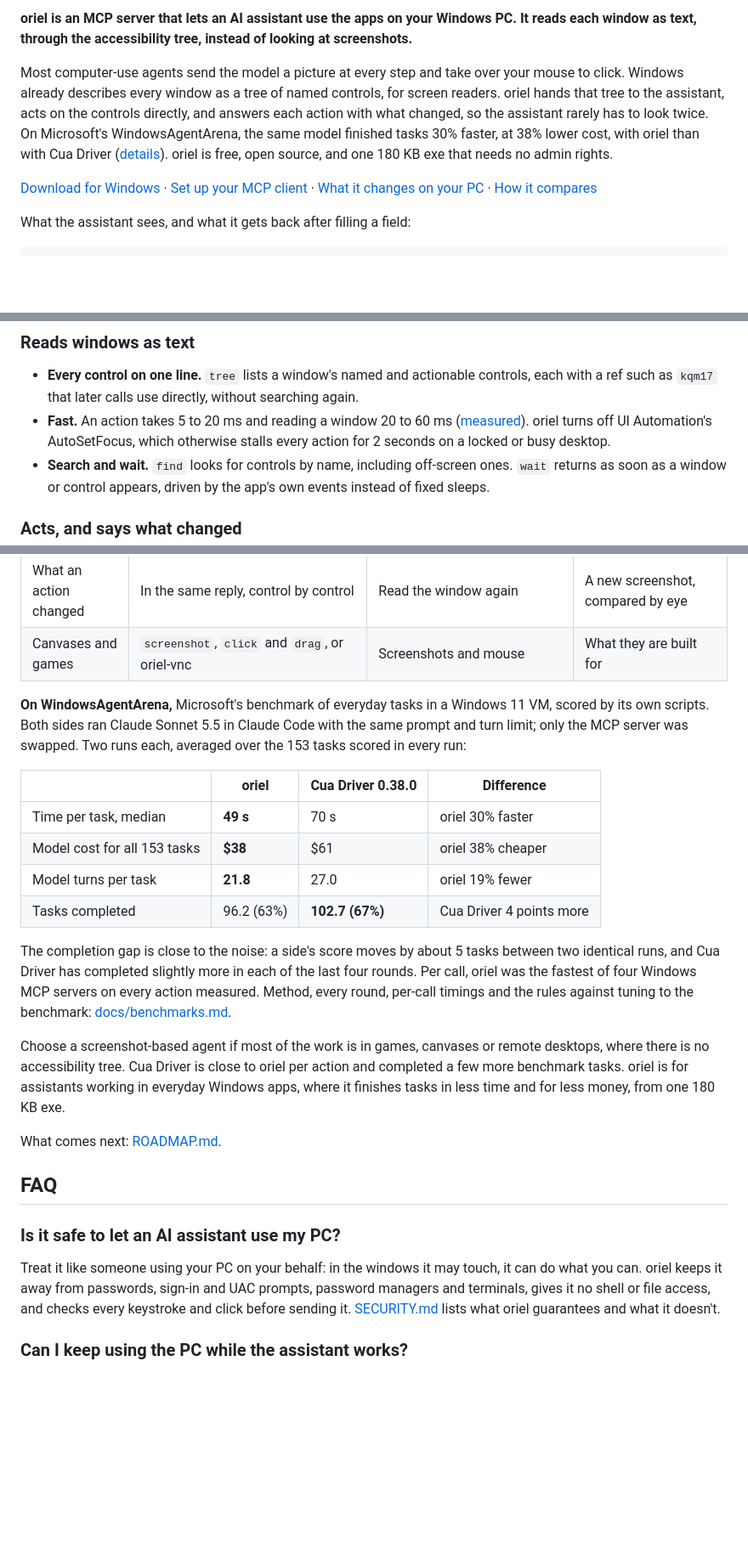
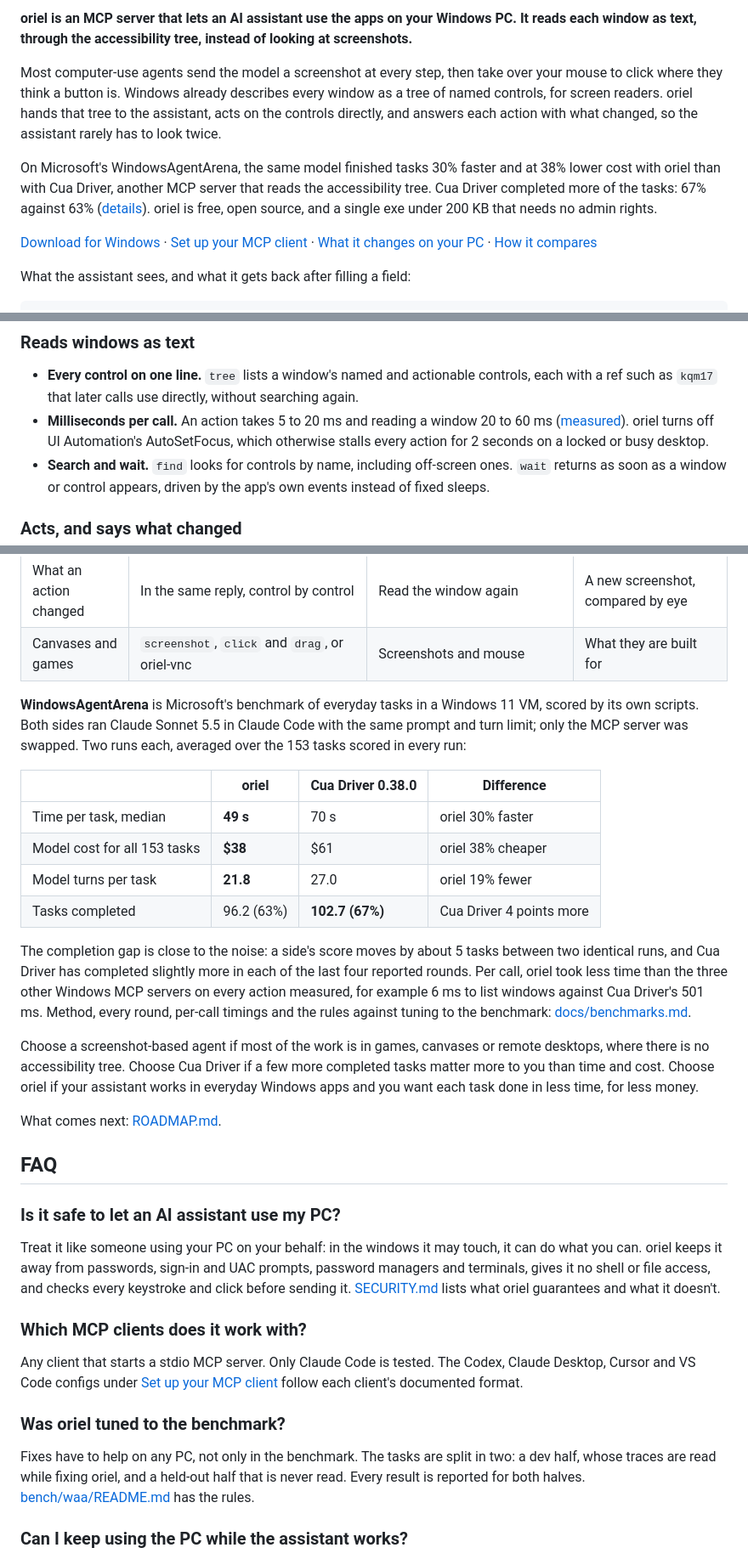
Before and after one commit to YordiLorenzo/oriel, a Markdown page: README.md, 3 parts joined by grey strips. Shown at 85% size. Rendered like a GitHub page; blank space fills up the shorter version.

Commit message:
README and oriel-vnc README: rewritten with the copywriting, marketing-psychology and copy-editing skills

```diff
--- a/README.md
+++ b/README.md
@@ -11,11 +11,15 @@
 **oriel is an MCP server that lets an AI assistant use the apps on your Windows PC. It reads each window as text,
 through the accessibility tree, instead of looking at screenshots.**
 
-Most computer-use agents send the model a picture at every step and take over your mouse to click. Windows already
-describes every window as a tree of named controls, for screen readers. oriel hands that tree to the assistant, acts
-on the controls directly, and answers each action with what changed, so the assistant rarely has to look twice. On
-Microsoft's WindowsAgentArena, the same model finished tasks 30% faster, at 38% lower cost, with oriel than with Cua
-Driver ([details](#how-it-compares)). oriel is free, open source, and one 180 KB exe that needs no admin rights.
+Most computer-use agents send the model a screenshot at every step, then take over your mouse to click where they
+think a button is. Windows already describes every window as a tree of named controls, for screen readers. oriel
+hands that tree to the assistant, acts on the controls directly, and answers each action with what changed, so the
+assistant rarely has to look twice.
+
+On Microsoft's WindowsAgentArena, the same model finished tasks 30% faster and at 38% lower cost with oriel than with
+Cua Driver, another MCP server that reads the accessibility tree. Cua Driver completed more of the tasks: 67% against
+63% ([details](#how-it-compares)). oriel is free, open source, and a single exe under 200 KB that needs no admin
+rights.
 
 [Download for Windows](https://github.com/YordiLorenzo/oriel/releases/latest) ·
 [Set up your MCP client](#set-up-your-mcp-client) · [What it changes on your PC](#what-oriel-changes-on-your-pc) ·
@@ -45,9 +49,9 @@ set "Characters to copy :"
 
 - **Every control on one line.** `tree` lists a window's named and actionable controls, each with a ref such as
   `kqm17` that later calls use directly, without searching again.
-- **Fast.** An action takes 5 to 20 ms and reading a window 20 to 60 ms ([measured](docs/benchmarks.md)). oriel
-  turns off UI Automation's AutoSetFocus, which otherwise stalls every action for 2 seconds on a locked or busy
-  desktop.
+- **Milliseconds per call.** An action takes 5 to 20 ms and reading a window 20 to 60 ms
+  ([measured](docs/benchmarks.md)). oriel turns off UI Automation's AutoSetFocus, which otherwise stalls every action
+  for 2 seconds on a locked or busy desktop.
 - **Search and wait.** `find` looks for controls by name, including off-screen ones. `wait` returns as soon as a
   window or control appears, driven by the app's own events instead of fixed sleeps.
 
@@ -243,7 +253,7 @@ model provider, as it does with anything else you show it.
 | What an action changed | In the same reply, control by control | Read the window again | A new screenshot, compared by eye |
 | Canvases and games | `screenshot`, `click` and `drag`, or oriel-vnc | Screenshots and mouse | What they are built for |
 
-**On WindowsAgentArena,** Microsoft's benchmark of everyday tasks in a Windows 11 VM, scored by its own scripts. Both
+**WindowsAgentArena** is Microsoft's benchmark of everyday tasks in a Windows 11 VM, scored by its own scripts. Both
 sides ran Claude Sonnet 5.5 in Claude Code with the same prompt and turn limit; only the MCP server was swapped. Two
 runs each, averaged over the 153 tasks scored in every run:
 
@@ -255,14 +265,14 @@ runs each, averaged over the 153 tasks scored in every run:
 | Tasks completed | 96.2 (63%) | **102.7 (67%)** | Cua Driver 4 points more |
 
 The completion gap is close to the noise: a side's score moves by about 5 tasks between two identical runs, and Cua
-Driver has completed slightly more in each of the last four rounds. Per call, oriel was the fastest of four Windows MCP
-servers on every action measured. Method, every round, per-call timings and the rules against tuning to the
-benchmark: [docs/benchmarks.md](docs/benchmarks.md).
+Driver has completed slightly more in each of the last four reported rounds. Per call, oriel took less time than the
+three other Windows MCP servers on every action measured, for example 6 ms to list windows against Cua Driver's
+501 ms. Method, every round, per-call timings and the rules against tuning to the benchmark:
+[docs/benchmarks.md](docs/benchmarks.md).
 
 Choose a screenshot-based agent if most of the work is in games, canvases or remote desktops, where there is no
-accessibility tree. Cua Driver is close to oriel per action and completed a few more benchmark tasks. oriel is for
-assistants working in everyday Windows apps, where it finishes tasks in less time and for less money, from one 180 KB
-exe.
+accessibility tree. Choose Cua Driver if a few more completed tasks matter more to you than time and cost. Choose
+oriel if your assistant works in everyday Windows apps and you want each task done in less time, for less money.
 
 What comes next: [ROADMAP.md](ROADMAP.md).
 
@@ -274,6 +284,17 @@ Treat it like someone using your PC on your behalf: in the windows it may touch,
 it away from passwords, sign-in and UAC prompts, password managers and terminals, gives it no shell or file access,
 and checks every keystroke and click before sending it. [SECURITY.md](SECURITY.md) lists what oriel guarantees and
 what it doesn't.
+
+### Which MCP clients does it work with?
+
+Any client that starts a stdio MCP server. Only Claude Code is tested. The Codex, Claude Desktop, Cursor and VS Code
+configs under [Set up your MCP client](#set-up-your-mcp-client) follow each client's documented format.
+
+### Was oriel tuned to the benchmark?
+
+Fixes have to help on any PC, not only in the benchmark. The tasks are split in two: a dev half, whose traces are
+read while fixing oriel, and a held-out half that is never read. Every result is reported for both halves.
+[bench/waa/README.md](bench/waa/README.md#not-tuning-to-the-benchmark) has the rules.
 
 ### Can I keep using the PC while the assistant works?
 
```
Also changed, not shown: other parts of README.md (+9 -3 lines), vnc/README.md (+10 -8 lines).
